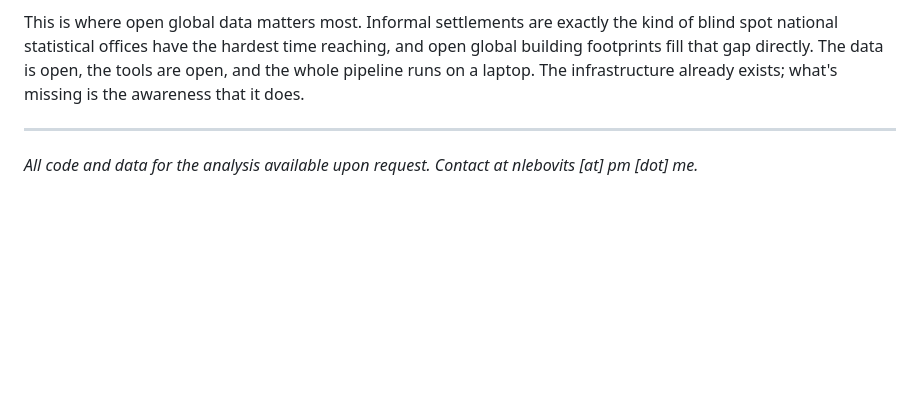
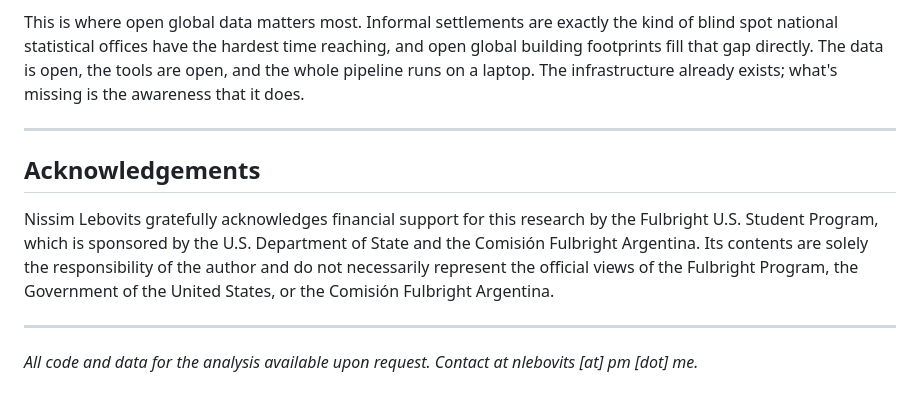
Before and after one commit to nlebovits/barrios-visibles-paper, a Markdown page: paper/barrios-visibles-part-ii.md, the part around the change. GitHub-like rendering; blank space fills up the shorter version.

```diff
--- a/paper/barrios-visibles-part-ii.md
+++ b/paper/barrios-visibles-part-ii.md
@@ -68,4 +68,10 @@ This is where open global data matters most. Informal settlements are exactly th
 
 ---
 
+## Acknowledgements
+
+Nissim Lebovits gratefully acknowledges financial support for this research by the Fulbright U.S. Student Program, which is sponsored by the U.S. Department of State and the Comisión Fulbright Argentina. Its contents are solely the responsibility of the author and do not necessarily represent the official views of the Fulbright Program, the Government of the United States, or the Comisión Fulbright Argentina.
+
+---
+
 *All code and data for the analysis available upon request. Contact at nlebovits [at] pm [dot] me.*
```
Also changed, not shown: paper/informal-settlements-argentina.md (+6 -0 lines).
